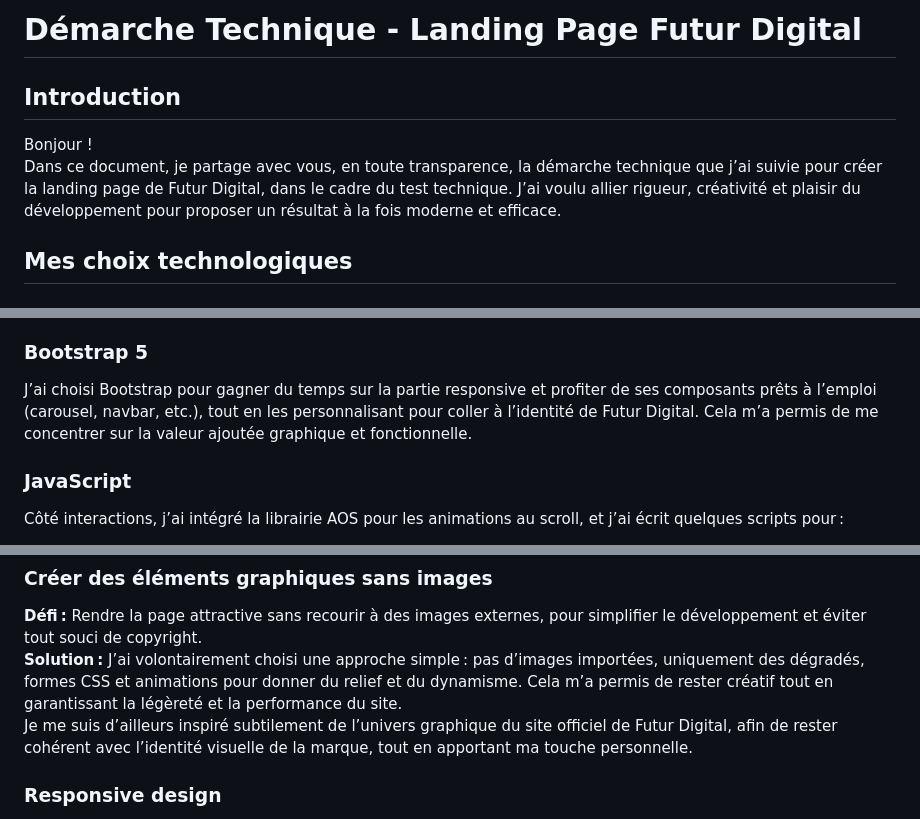
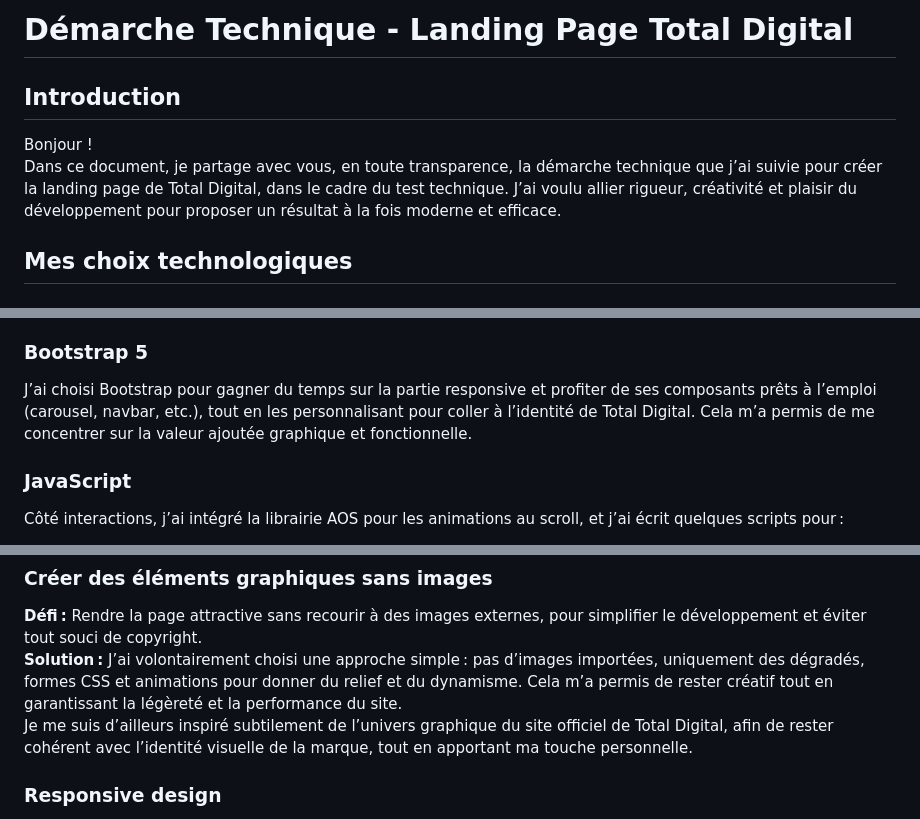
Before and after one commit to MoeBamba01/Test-Technique-FD, a Markdown page: Demarche-Technique.md, 3 parts joined by grey strips. Drawn GitHub-style.

```diff
--- a/Demarche-Technique.md
+++ b/Demarche-Technique.md
@@ -1,9 +1,9 @@
-# Démarche Technique - Landing Page Futur Digital
+# Démarche Technique - Landing Page Total Digital
 
 ## Introduction
 
 Bonjour !
-Dans ce document, je partage avec vous, en toute transparence, la démarche technique que j’ai suivie pour créer la landing page de Futur Digital, dans le cadre du test technique. J’ai voulu allier rigueur, créativité et plaisir du développement pour proposer un résultat à la fois moderne et efficace.
+Dans ce document, je partage avec vous, en toute transparence, la démarche technique que j’ai suivie pour créer la landing page de Total Digital, dans le cadre du test technique. J’ai voulu allier rigueur, créativité et plaisir du développement pour proposer un résultat à la fois moderne et efficace.
 
 ## Mes choix technologiques
 
@@ -14,7 +14,7 @@ J’ai misé sur une structure claire et sémantique, en utilisant des balises c
 Pour le style, j’ai utilisé des variables CSS afin d’assurer une cohérence graphique et de simplifier les futures évolutions. J’ai beaucoup joué avec Flexbox et Grid pour obtenir des mises en page dynamiques et responsives. Les animations et transitions apportent une touche de vie à l’ensemble, tout en restant sobres. Enfin, grâce aux media queries, la page s’adapte à tous les écrans, du mobile au desktop.
 
 ### Bootstrap 5
-J’ai choisi Bootstrap pour gagner du temps sur la partie responsive et profiter de ses composants prêts à l’emploi (carousel, navbar, etc.), tout en les personnalisant pour coller à l’identité de Futur Digital. Cela m’a permis de me concentrer sur la valeur ajoutée graphique et fonctionnelle.
+J’ai choisi Bootstrap pour gagner du temps sur la partie responsive et profiter de ses composants prêts à l’emploi (carousel, navbar, etc.), tout en les personnalisant pour coller à l’identité de Total Digital. Cela m’a permis de me concentrer sur la valeur ajoutée graphique et fonctionnelle.
 
 ### JavaScript
 Côté interactions, j’ai intégré la librairie AOS pour les animations au scroll, et j’ai écrit quelques scripts pour :
@@ -50,7 +50,7 @@ J’ai testé la page sur les principaux navigateurs (Chrome, Firefox, Safari, E
 ### Créer des éléments graphiques sans images
 **Défi :** Rendre la page attractive sans recourir à des images externes, pour simplifier le développement et éviter tout souci de copyright.
 **Solution :** J’ai volontairement choisi une approche simple : pas d’images importées, uniquement des dégradés, formes CSS et animations pour donner du relief et du dynamisme. Cela m’a permis de rester créatif tout en garantissant la légèreté et la performance du site.
-Je me suis d’ailleurs inspiré subtilement de l’univers graphique du site officiel de Futur Digital, afin de rester cohérent avec l’identité visuelle de la marque, tout en apportant ma touche personnelle.
+Je me suis d’ailleurs inspiré subtilement de l’univers graphique du site officiel de Total Digital, afin de rester cohérent avec l’identité visuelle de la marque, tout en apportant ma touche personnelle.
 
 ### Responsive design
 **Défi :** Offrir une expérience fluide sur tous les appareils.
```
